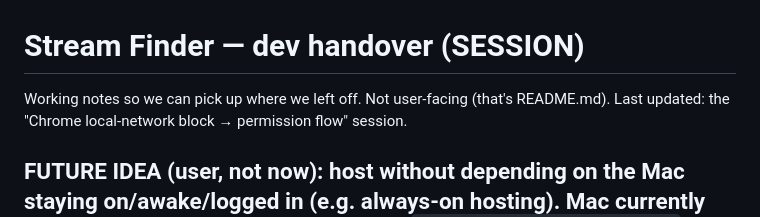
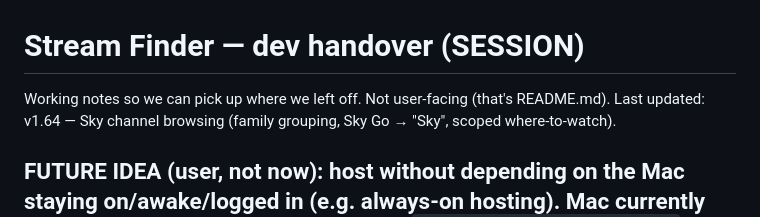
Before and after one commit to mas-ghub/stream-finder, a Markdown page: SESSION.md, the part around the change. GitHub-like rendering.

```diff
--- a/SESSION.md
+++ b/SESSION.md
@@ -1,7 +1,7 @@
 # Stream Finder — dev handover (SESSION)
 
 Working notes so we can pick up where we left off. Not user-facing (that's README.md).
-Last updated: the "Chrome local-network block → permission flow" session.
+Last updated: v1.64 — Sky channel browsing (family grouping, Sky Go → "Sky", scoped where-to-watch).
 
 ## FUTURE IDEA (user, not now): host without depending on the Mac staying on/awake/logged in (e.g. always-on hosting). Mac currently needs: plugged in, lid open, logged in. `sudo pmset -c sleep 0` applied (display sleep still 10 min).
 
```
Also changed, not shown: README.md (+34 -29 lines).
